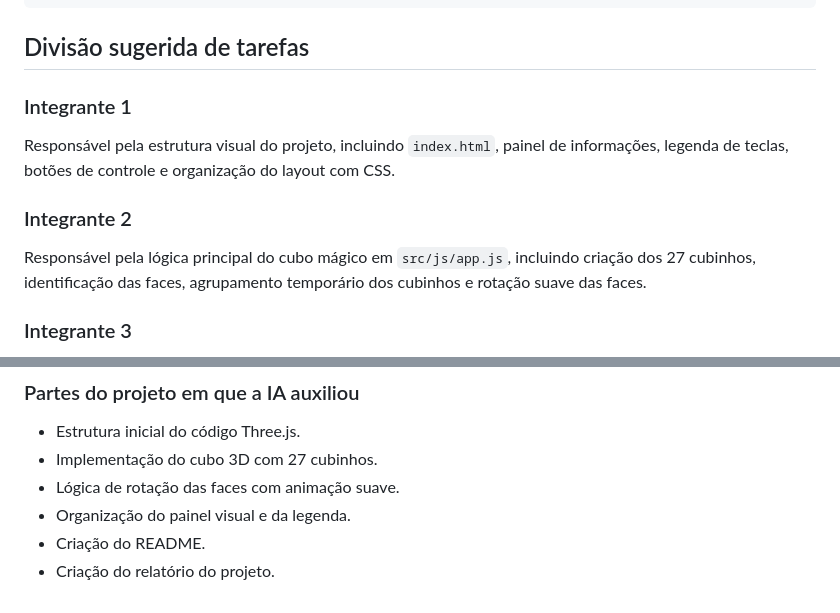
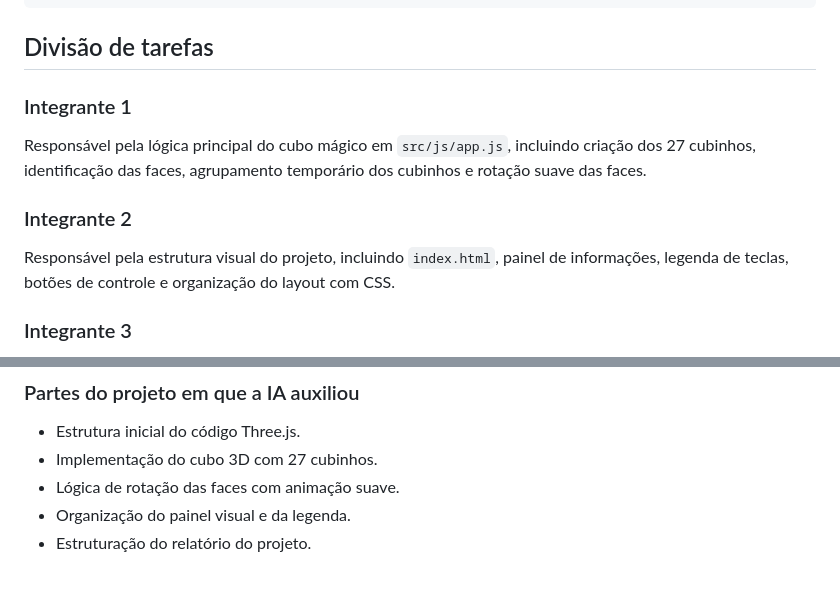
Before and after one commit to LucaoDez/Projeto_Cubo_Magico, a Markdown page: README.md, 2 parts joined by grey strips. GitHub-like rendering.

````diff
--- a/README.md
+++ b/README.md
@@ -77,15 +77,15 @@ PROJETO_CUBO-MAGICO-github/
         └── app.js
 ```
 
-## Divisão sugerida de tarefas
+## Divisão de tarefas
 
 ### Integrante 1
 
-Responsável pela estrutura visual do projeto, incluindo `index.html`, painel de informações, legenda de teclas, botões de controle e organização do layout com CSS.
+Responsável pela lógica principal do cubo mágico em `src/js/app.js`, incluindo criação dos 27 cubinhos, identificação das faces, agrupamento temporário dos cubinhos e rotação suave das faces.
 
 ### Integrante 2
 
-Responsável pela lógica principal do cubo mágico em `src/js/app.js`, incluindo criação dos 27 cubinhos, identificação das faces, agrupamento temporário dos cubinhos e rotação suave das faces.
+Responsável pela estrutura visual do projeto, incluindo `index.html`, painel de informações, legenda de teclas, botões de controle e organização do layout com CSS.
 
 ### Integrante 3
 
@@ -113,5 +113,4 @@ O uso de IA foi empregado como apoio na construção e organização do projeto.
 - Implementação do cubo 3D com 27 cubinhos.
 - Lógica de rotação das faces com animação suave.
 - Organização do painel visual e da legenda.
-- Criação do README.
-- Criação do relatório do projeto.
+- Estruturação do relatório do projeto.
````
